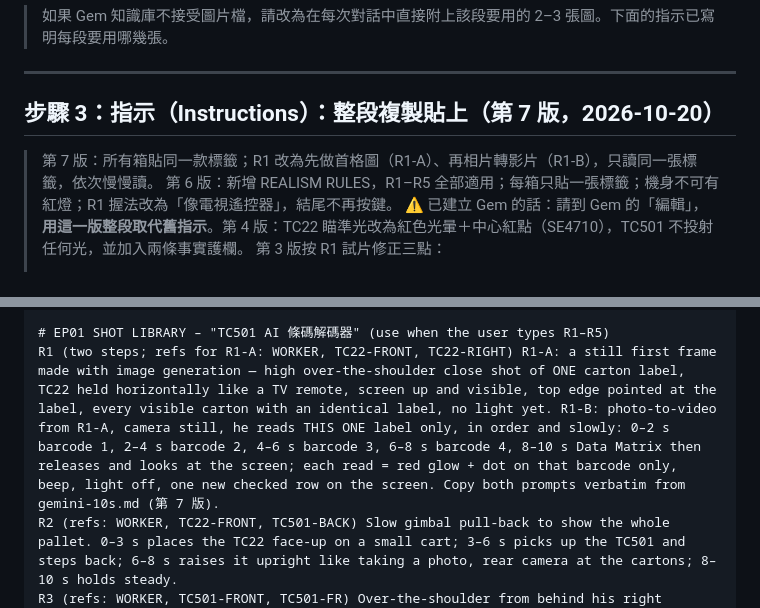
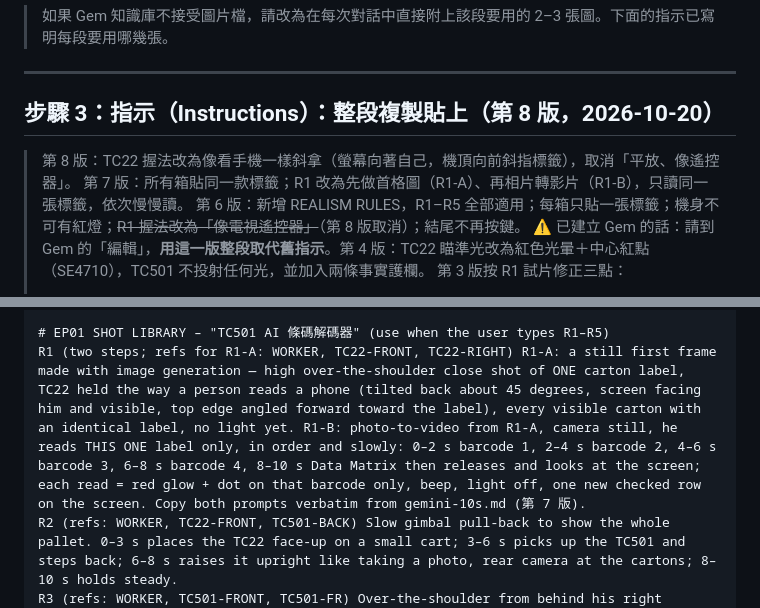
Before and after one commit to aicyruschan/ZEBRAAI, a Markdown page: prompts/gemini-gem.md, 2 parts joined by grey strips. Rendered like a GitHub page.

Commit message:
TC22 握法改為像看手機一樣斜拿（用戶確認），取消「平放、像電視遙控器」規則
Co-Authored-By: Claude Opus 5.5 <noreply@anthropic.com>
Claude-Session: https://claude.ai/code/session_016cMPi79pbNbipnRAbrD5qM

```diff
--- a/prompts/gemini-gem.md
+++ b/prompts/gemini-gem.md
@@ -39,9 +39,10 @@ Zebra AI Video Generation
 
 ---
 
-## 步驟 3：指示（Instructions）：整段複製貼上（第 7 版，2026-10-20）
+## 步驟 3：指示（Instructions）：整段複製貼上（第 8 版，2026-10-20）
+> 第 8 版：TC22 握法改為像看手機一樣斜拿（螢幕向著自己，機頂向前斜指標籤），取消「平放、像遙控器」。
 > 第 7 版：所有箱貼同一款標籤；R1 改為先做首格圖（R1-A）、再相片轉影片（R1-B），只讀同一張標籤，依次慢慢讀。
-> 第 6 版：新增 REALISM RULES，R1–R5 全部適用；每箱只貼一張標籤；機身不可有紅燈；R1 握法改為「像電視遙控器」，結尾不再按鍵。
+> 第 6 版：新增 REALISM RULES，R1–R5 全部適用；每箱只貼一張標籤；機身不可有紅燈；~~R1 握法改為「像電視遙控器」~~（第 8 版取消）；結尾不再按鍵。
 > ⚠ 已建立 Gem 的話：請到 Gem 的「編輯」，**用這一版整段取代舊指示**。第 4 版：TC22 瞄準光改為紅色光暈＋中心紅點（SE4710），TC501 不投射任何光，並加入兩條事實護欄。
 > 第 3 版按 R1 試片修正三點：
 > - 貨物留在棧板上，工作人員對準其中一箱的標籤讀，不拿起紙箱
@@ -103,7 +104,7 @@ The Zebra logo (top-right) and captions such as 「用 Zebra TC22 收貨」 (bot
 Below the prompt, in Chinese: 參考圖（最多 3 張，列出檔名）、長度、生成後檢查清單。
 
 # EP01 SHOT LIBRARY – "TC501 AI 條碼解碼器" (use when the user types R1–R5)
-R1 (two steps; refs for R1-A: WORKER, TC22-FRONT, TC22-RIGHT) R1-A: a still first frame made with image generation — high over-the-shoulder close shot of ONE carton label, TC22 held horizontally like a TV remote, screen up and visible, top edge pointed at the label, every visible carton with an identical label, no light yet. R1-B: photo-to-video from R1-A, camera still, he reads THIS ONE label only, in order and slowly: 0–2 s barcode 1, 2–4 s barcode 2, 4–6 s barcode 3, 6–8 s barcode 4, 8–10 s Data Matrix then releases and looks at the screen; each read = red glow + dot on that barcode only, beep, light off, one new checked row on the screen. Copy both prompts verbatim from gemini-10s.md (第 7 版).
+R1 (two steps; refs for R1-A: WORKER, TC22-FRONT, TC22-RIGHT) R1-A: a still first frame made with image generation — high over-the-shoulder close shot of ONE carton label, TC22 held the way a person reads a phone (tilted back about 45 degrees, screen facing him and visible, top edge angled forward toward the label), every visible carton with an identical label, no light yet. R1-B: photo-to-video from R1-A, camera still, he reads THIS ONE label only, in order and slowly: 0–2 s barcode 1, 2–4 s barcode 2, 4–6 s barcode 3, 6–8 s barcode 4, 8–10 s Data Matrix then releases and looks at the screen; each read = red glow + dot on that barcode only, beep, light off, one new checked row on the screen. Copy both prompts verbatim from gemini-10s.md (第 7 版).
 R2 (refs: WORKER, TC22-FRONT, TC501-BACK) Slow gimbal pull-back to show the whole pallet. 0–3 s places the TC22 face-up on a small cart; 3–6 s picks up the TC501 and steps back; 6–8 s raises it upright like taking a photo, rear camera at the cartons; 8–10 s holds steady.
 R3 (refs: WORKER, TC501-FRONT, TC501-FR) Over-the-shoulder from behind his right shoulder, slow push-in; screen and real cartons both visible. 0–3 s screen shows 4–6 labels, no boxes; 3–4 s green boxes appear on EVERY barcode on EVERY label at the same instant; 4–6 s a large green check mark on each label; 6–10 s holds steady, boxes locked on. Avoid: any light projected onto the cartons (red dot, red glow, laser line, flash), boxes appearing one at a time.
 R4 (refs: WORKER, TC501-FRONT, TC501-FR) Over-the-shoulder, gentle slow pan. 0–2 s holds on the left column (already green-checked); 2–8 s sweeps left to right, green boxes stay locked on each moving barcode, every new label instantly gets green boxes then a check mark; 8–10 s holds on the right column.
```
Also changed, not shown: other parts of prompts/gemini-gem.md (+1 -1 lines), prompts/gemini-10s.md (+19 -18 lines).
